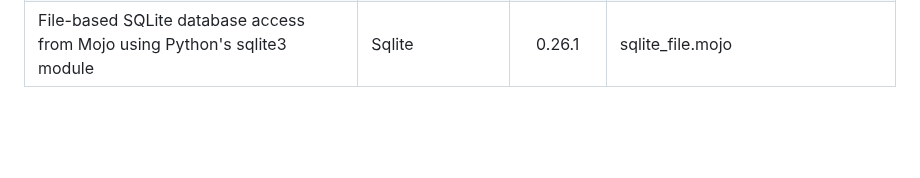
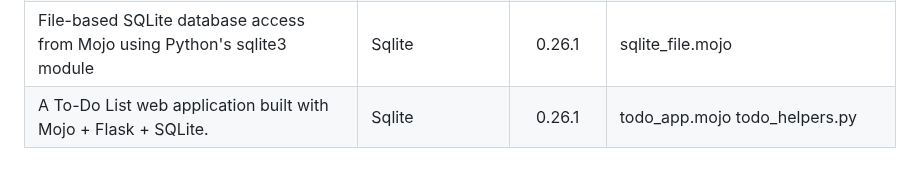
Before and after one commit to ahmetax/Practical-Mojo-Examples, a Markdown page: README.md, the part around the change. GitHub-like rendering; blank space fills up the shorter version.

Commit message:
flask examples

```diff
--- a/README.md
+++ b/README.md
@@ -124,3 +124,4 @@ Here is the table
 | A simple REST API built with Mojo + Flask + SQLite. | Flask Sqlite | 0.26.1 | flask_sqlite_api.mojo flask_sqlite_helpers.py |
 | SQLite database access from Mojo using Python's sqlite3 module | Sqlite | 0.26.1 | sqlite_crud.mojo |
 | File-based SQLite database access from Mojo using Python's sqlite3 module | Sqlite | 0.26.1 | sqlite_file.mojo |
+| A To-Do List web application built with Mojo + Flask + SQLite. | Sqlite | 0.26.1 | todo_app.mojo todo_helpers.py |
```
